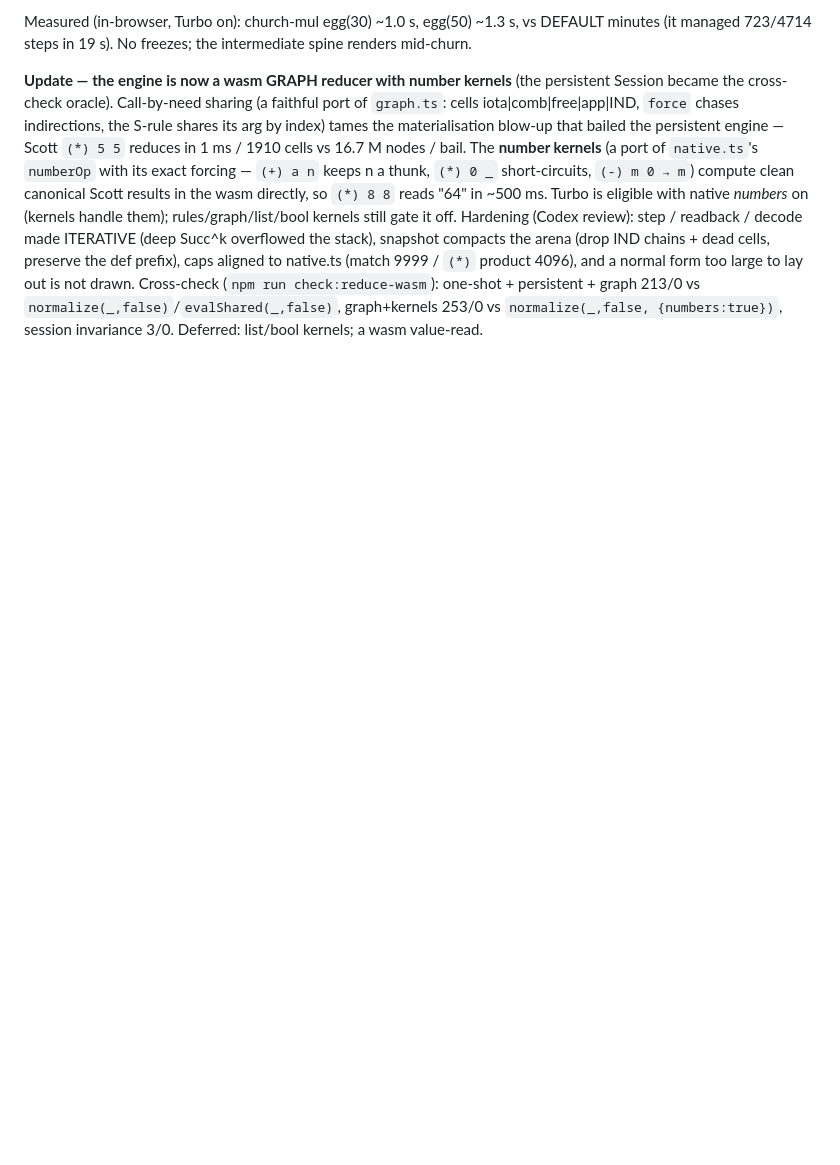
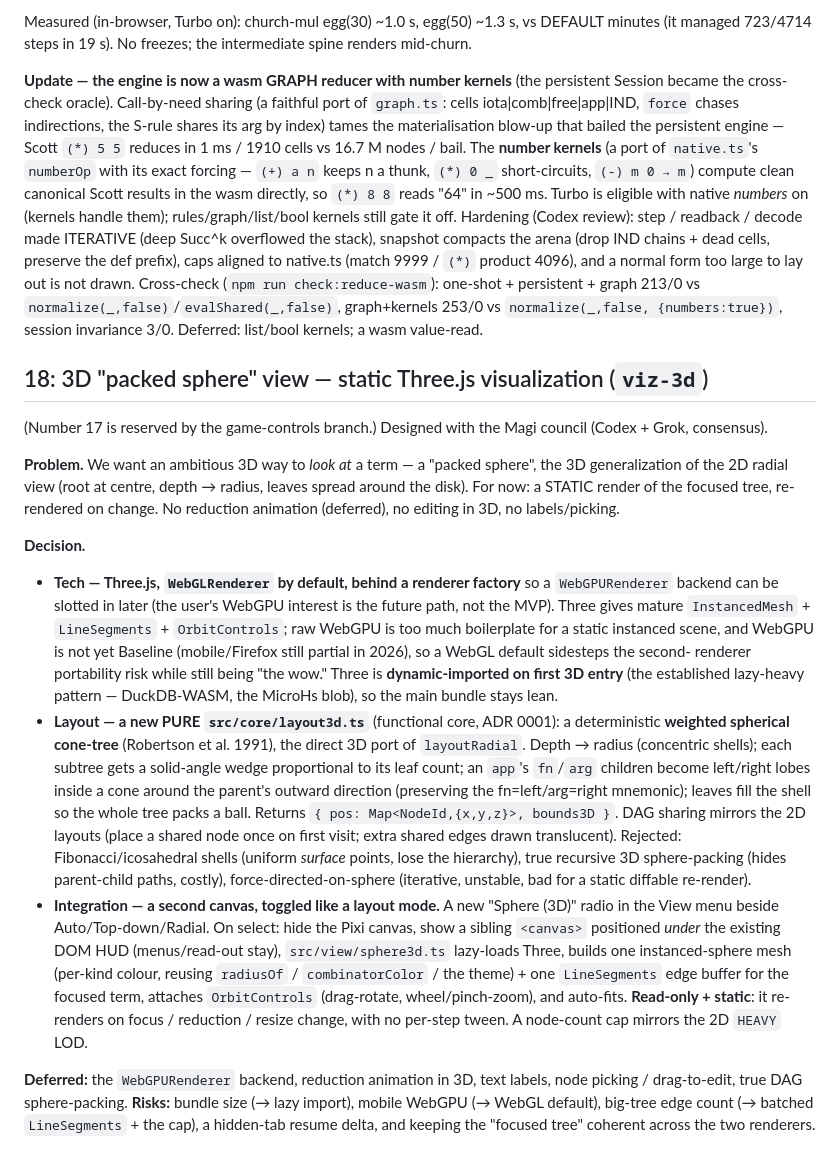
Before and after one commit to Tritlo/Combinate, a Markdown page: docs/ADRs.md, the part around the change. GitHub-like rendering; blank space fills up the shorter version.

Commit message:
docs(adr): ADR 18 — 3D packed-sphere view (static Three.js visualization)
Design for the viz-3d feature, settled with the Magi council (Codex + Grok, consensus):
- Three.js, WebGLRenderer by default behind a renderer factory (WebGPU later); dynamic-imported
  on first 3D entry (the lazy-heavy pattern) so the main bundle stays lean.
- A pure core/layout3d.ts: a weighted spherical cone-tree (Robertson '91) — the 3D port of
  layoutRadial (depth→radius shells, leaf-weighted solid-angle wedges, fn/arg lobes), returning
  Map<NodeId,{x,y,z}>. Rejected Fibonacci shells / recursive sphere-packing / force-on-sphere.
- A second canvas toggled like a layout mode (View ▸ Sphere (3D)): hide Pixi, show a Three
  canvas under the DOM HUD, static read-only instanced render of the focused term + OrbitControls.
- Static MVP, no animation; WebGPU / animation / labels / picking / DAG-packing deferred.

Design + ADR only — no implementation yet.

Claude-Session: https://claude.ai/code/session_015KJeKKReAuVSN3GZgDHELD

```diff
--- a/docs/ADRs.md
+++ b/docs/ADRs.md
@@ -255,3 +255,47 @@ arena (drop IND chains + dead cells, preserve the def prefix), caps aligned to n
 Cross-check (`npm run check:reduce-wasm`): one-shot + persistent + graph 213/0 vs
 `normalize(_,false)`/`evalShared(_,false)`, graph+kernels 253/0 vs `normalize(_,false,
 {numbers:true})`, session invariance 3/0. Deferred: list/bool kernels; a wasm value-read.
+
+## 18: 3D "packed sphere" view — static Three.js visualization (`viz-3d`)
+
+(Number 17 is reserved by the game-controls branch.) Designed with the Magi council (Codex +
+Grok, consensus).
+
+**Problem.** We want an ambitious 3D way to *look at* a term — a "packed sphere", the 3D
+generalization of the 2D radial view (root at centre, depth → radius, leaves spread around the
+disk). For now: a STATIC render of the focused tree, re-rendered on change. No reduction
+animation (deferred), no editing in 3D, no labels/picking.
+
+**Decision.**
+- **Tech — Three.js, `WebGLRenderer` by default, behind a renderer factory** so a
+  `WebGPURenderer` backend can be slotted in later (the user's WebGPU interest is the future
+  path, not the MVP). Three gives mature `InstancedMesh` + `LineSegments` + `OrbitControls`;
+  raw WebGPU is too much boilerplate for a static instanced scene, and WebGPU is not yet
+  Baseline (mobile/Firefox still partial in 2026), so a WebGL default sidesteps the second-
+  renderer portability risk while still being "the wow." Three is **dynamic-imported on first
+  3D entry** (the established lazy-heavy pattern — DuckDB-WASM, the MicroHs blob), so the main
+  bundle stays lean.
+- **Layout — a new PURE `src/core/layout3d.ts`** (functional core, ADR 0001): a deterministic
+  **weighted spherical cone-tree** (Robertson et al. 1991), the direct 3D port of
+  `layoutRadial`. Depth → radius (concentric shells); each subtree gets a solid-angle wedge
+  proportional to its leaf count; an `app`'s `fn`/`arg` children become left/right lobes inside
+  a cone around the parent's outward direction (preserving the fn=left/arg=right mnemonic);
+  leaves fill the shell so the whole tree packs a ball. Returns `{ pos: Map<NodeId,{x,y,z}>,
+  bounds3D }`. DAG sharing mirrors the 2D layouts (place a shared node once on first visit;
+  extra shared edges drawn translucent). Rejected: Fibonacci/icosahedral shells (uniform
+  *surface* points, lose the hierarchy), true recursive 3D sphere-packing (hides parent-child
+  paths, costly), force-directed-on-sphere (iterative, unstable, bad for a static diffable
+  re-render).
+- **Integration — a second canvas, toggled like a layout mode.** A new "Sphere (3D)" radio in
+  the View menu beside Auto/Top-down/Radial. On select: hide the Pixi canvas, show a sibling
+  `<canvas>` positioned *under* the existing DOM HUD (menus/read-out stay), `src/view/sphere3d.ts`
+  lazy-loads Three, builds one instanced-sphere mesh (per-kind colour, reusing `radiusOf` /
+  `combinatorColor` / the theme) + one `LineSegments` edge buffer for the focused term, attaches
+  `OrbitControls` (drag-rotate, wheel/pinch-zoom), and auto-fits. **Read-only + static**: it
+  re-renders on focus / reduction / resize change, with no per-step tween. A node-count cap
+  mirrors the 2D `HEAVY` LOD.
+
+**Deferred:** the `WebGPURenderer` backend, reduction animation in 3D, text labels, node
+picking / drag-to-edit, true DAG sphere-packing. **Risks:** bundle size (→ lazy import), mobile
+WebGPU (→ WebGL default), big-tree edge count (→ batched `LineSegments` + the cap), a hidden-tab
+resume delta, and keeping the "focused tree" coherent across the two renderers.
```
